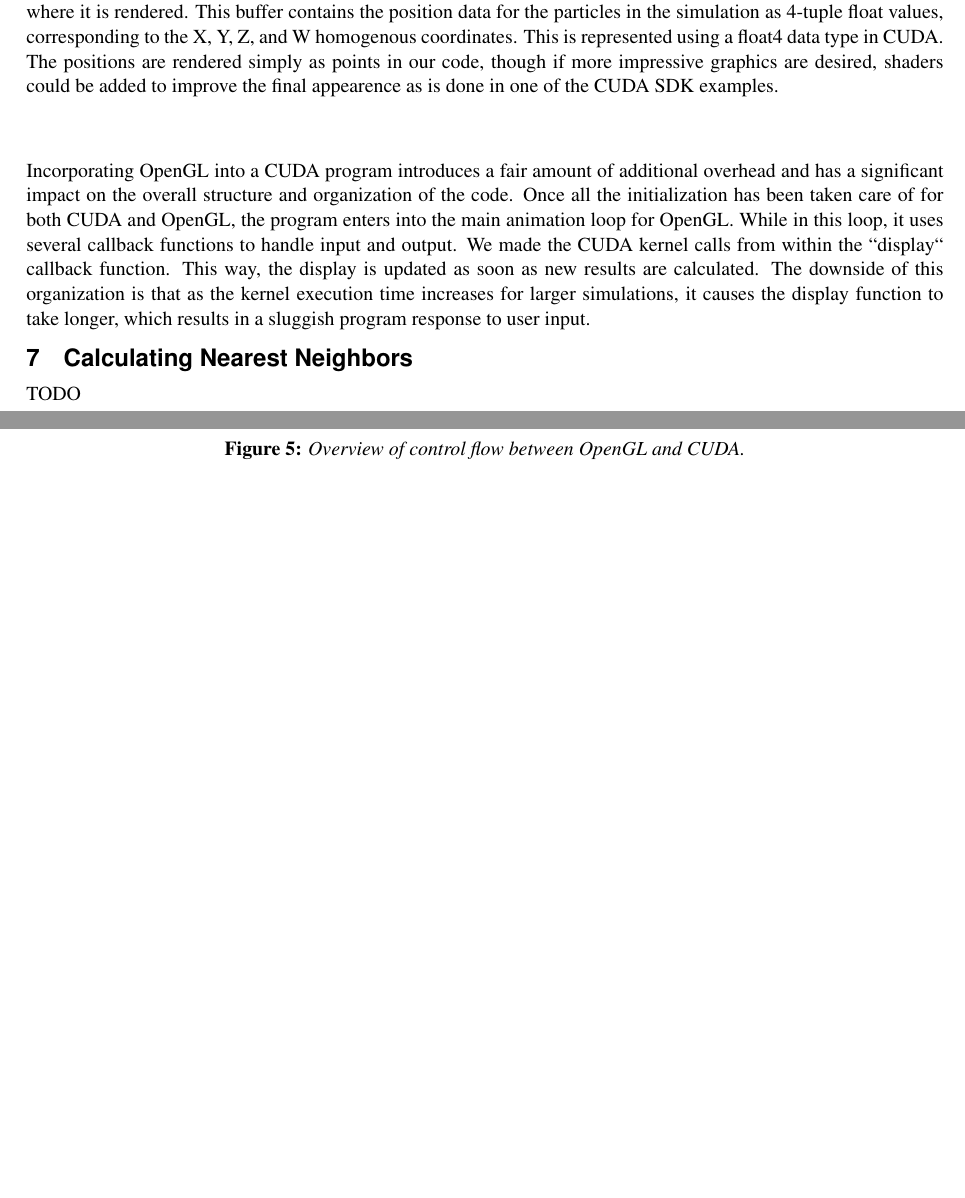
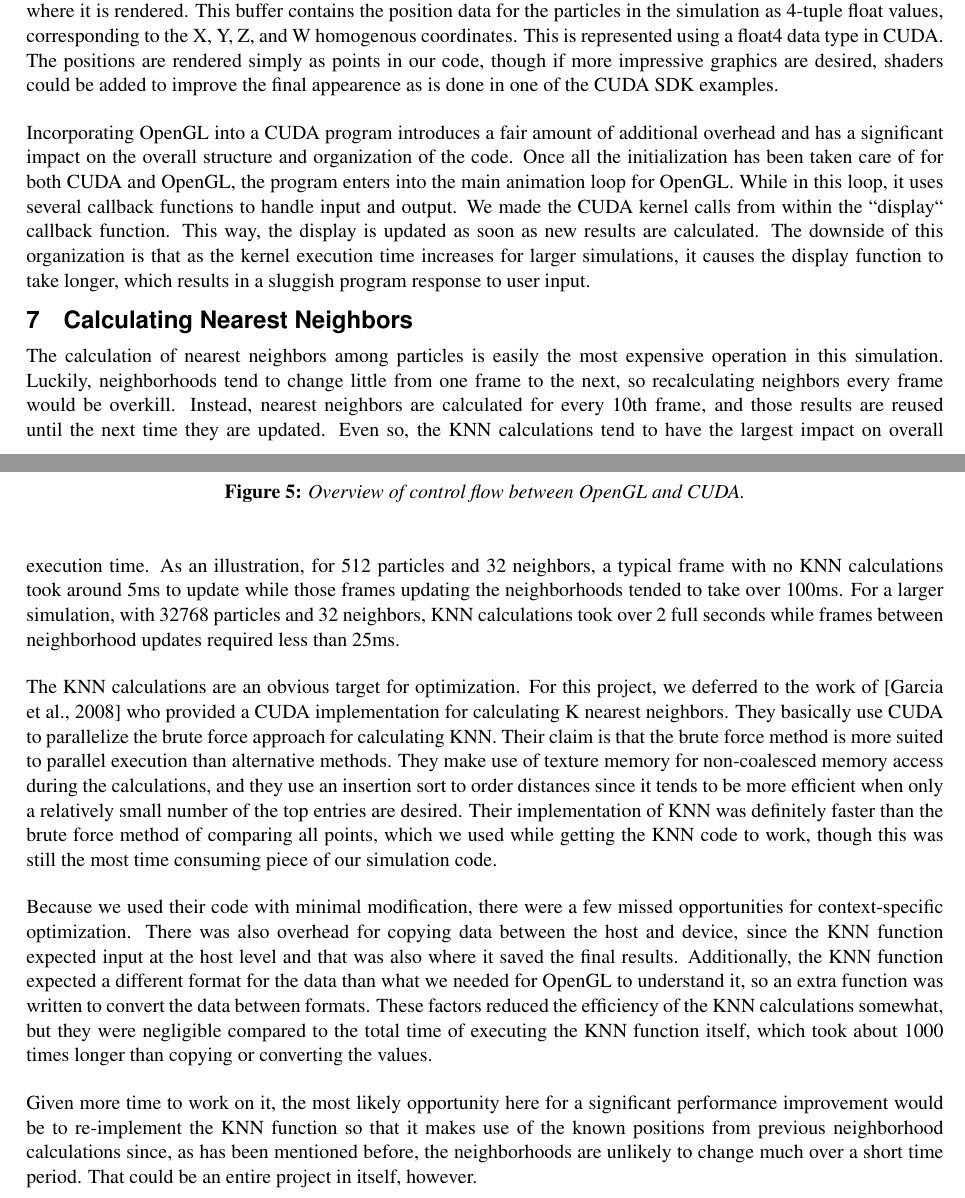
Before and after one commit to benjones/elastoplasticCuda, a LaTeX paper (papers/proposal/proposal.tex): two parts of pages 4 and 5 of 7, joined at a grey line, cut so that both start at the same text, the shorter picture padded with empty space. Compiled offline with pdfLaTeX.

Commit message:
added knn section

```diff
--- a/papers/proposal/proposal.tex
+++ b/papers/proposal/proposal.tex
@@ -286,7 +286,28 @@ The downside of this organization is that as the kernel execution time increases
 \end{figure}
 
 \section{Calculating Nearest Neighbors}
-TODO
+
+The calculation of nearest neighbors among particles is easily the most expensive operation in this simulation.
+Luckily, neighborhoods tend to change little from one frame to the next, so recalculating neighbors every frame would be overkill.
+Instead, nearest neighbors are calculated for every 10th frame, and those results are reused until the next time they are updated.
+Even so, the KNN calculations tend to have the largest impact on overall execution time.
+As an illustration, for 512 particles and 32 neighbors, a typical frame with no KNN calculations took around 5ms to update while those frames updating the neighborhoods tended to take over 100ms.
+For a larger simulation, with 32768 particles and 32 neighbors, KNN calculations took over 2 full seconds while frames between neighborhood updates required less than 25ms.
+
+The KNN calculations are an obvious target for optimization.
+For this project, we deferred to the work of \cite{Garcia_2008_CVGPU} who provided a CUDA implementation for calculating K nearest neighbors.
+They basically use CUDA to parallelize the brute force approach for calculating KNN.
+Their claim is that the brute force method is more suited to parallel execution than alternative methods.
+They make use of texture memory for non-coalesced memory access during the calculations, and they use an insertion sort to order distances since it tends to be more efficient when only a relatively small number of the top entries are desired.
+Their implementation of KNN was definitely faster than the brute force method of comparing all points, which we used while getting the KNN code to work, though this was still the most time consuming piece of our simulation code.
+
+Because we used their code with minimal modification, there were a few missed opportunities for context-specific optimization.
+There was also overhead for copying data between the host and device, since the KNN function expected input at the host level and that was also where it saved the final results.
+Additionally, the KNN function expected a different format for the data than what we needed for OpenGL to understand it, so an extra function was written to convert the data between formats.
+These factors reduced the efficiency of the KNN calculations somewhat, but they were negligible compared to the total time of executing the KNN function itself, which took about 1000 times longer than copying or converting the values.
+
+Given more time to work on it, the most likely opportunity here for a significant performance improvement would be to re-implement the KNN function so that it makes use of the known positions from previous neighborhood calculations since, as has been mentioned before, the neighborhoods are unlikely to change much over a short time period.
+That could be an entire project in itself, however.
 
 \section{Results}
 
```
